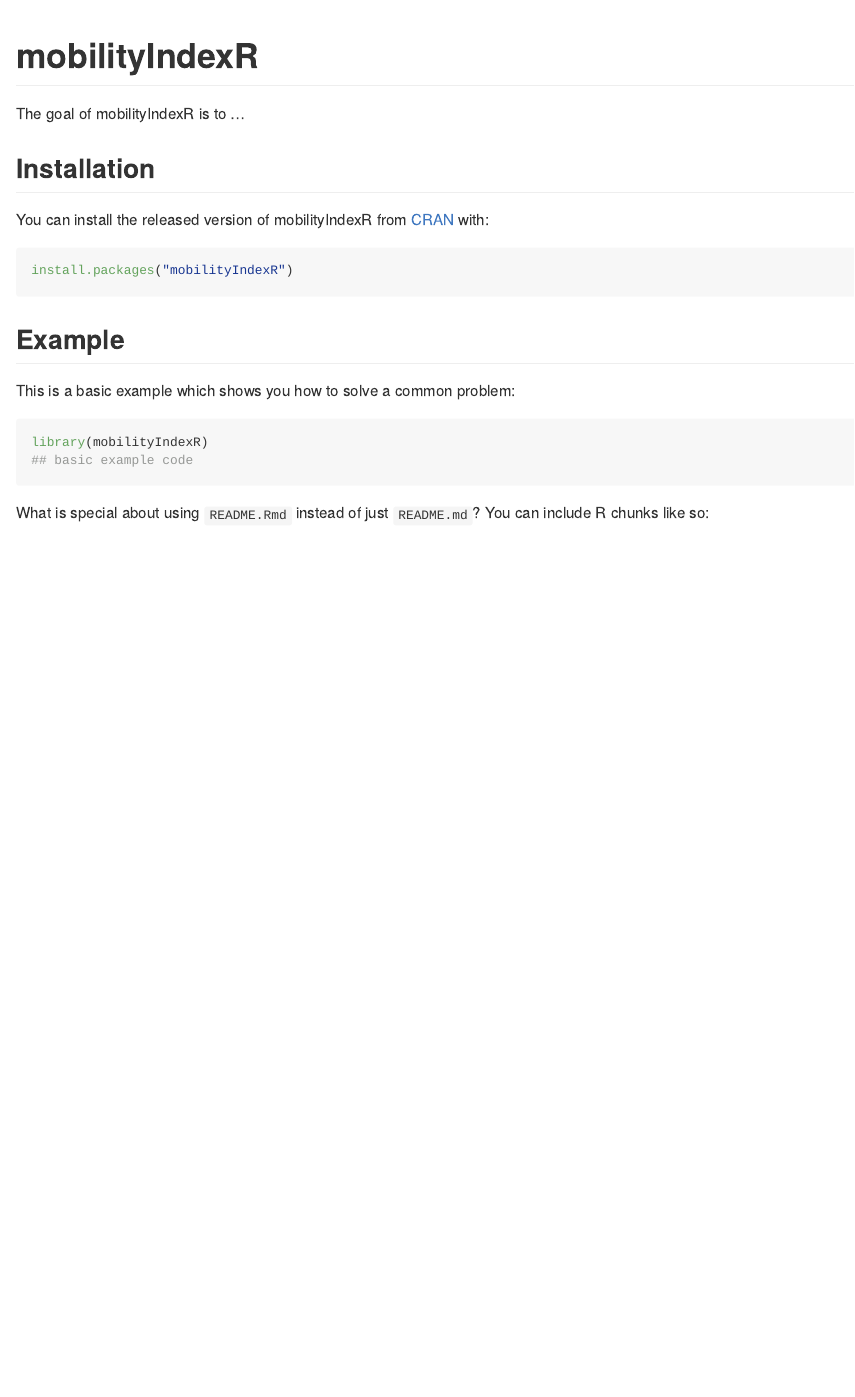
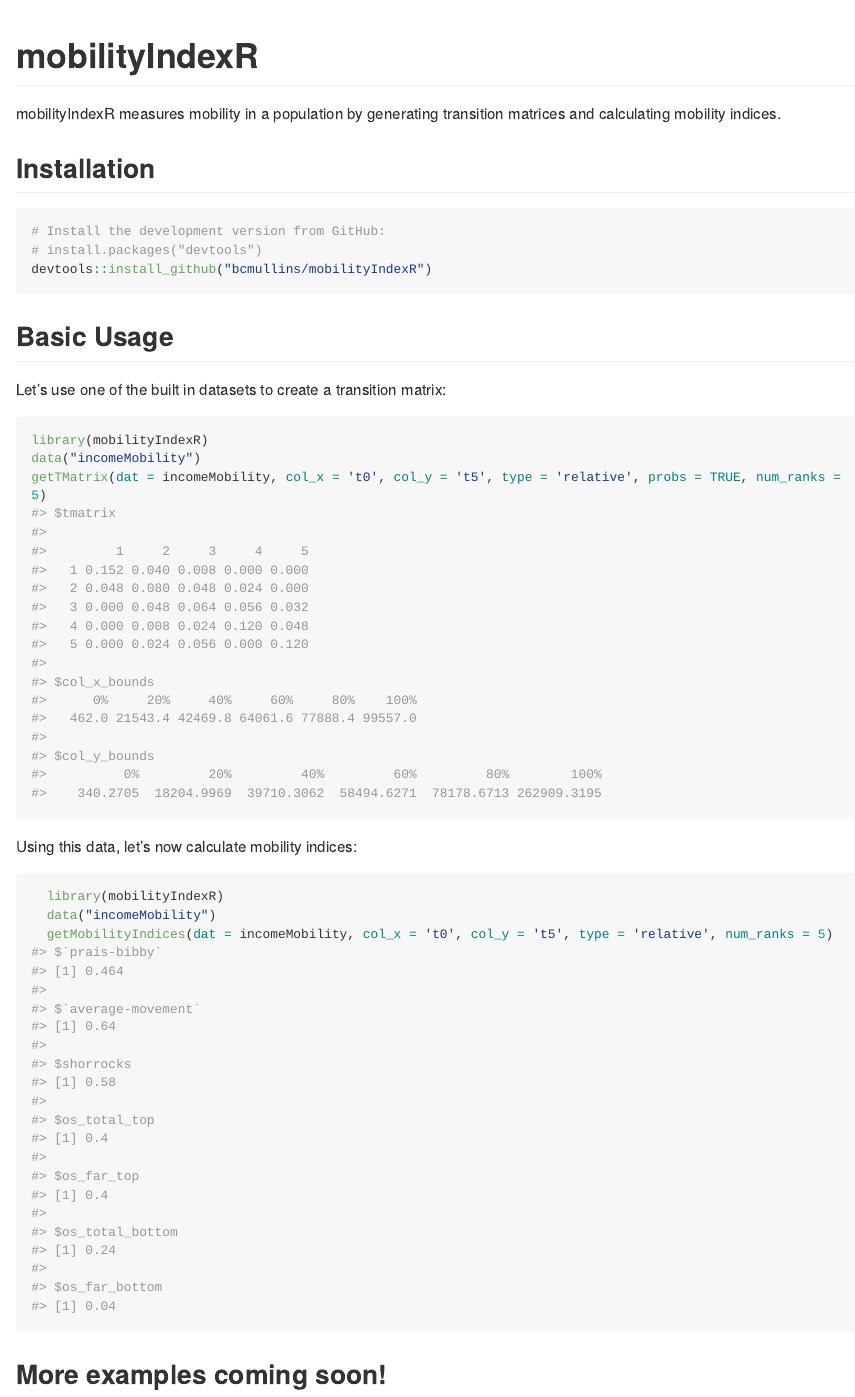
Before and after one commit to bcmullins/mobilityIndexR, an R Markdown document (README.Rmd): the page in a window 1100 px wide, from its top. The pictures show the output file README.md that the author committed with the source, drawn offline in the style of GitHub; long lines of code are wrapped.

Commit message:
general cleanup before initial release

````diff
--- a/README.Rmd
+++ b/README.Rmd
@@ -18,28 +18,38 @@
 <!-- badges: start -->
 <!-- badges: end -->
 
-The goal of mobilityIndexR is to ...
+mobilityIndexR measures mobility in a population by generating transition matrices and calculating mobility indices.
 
 ## Installation
 
-You can install the released version of mobilityIndexR from [CRAN](https://CRAN.R-project.org) with:
+<!-- You can install the released version of mobilityIndexR from [CRAN](https://CRAN.R-project.org) with: -->
+
+<!-- #``` r -->
+<!-- #install.packages("mobilityIndexR") -->
+<!-- #``` -->
 
 ``` r
-install.packages("mobilityIndexR")
+# Install the development version from GitHub:
+# install.packages("devtools")
+devtools::install_github("bcmullins/mobilityIndexR")
 ```
 
-## Example
+## Basic Usage
 
-This is a basic example which shows you how to solve a common problem:
+Let's use one of the built in datasets to create a transition matrix:
 
 ```{r example}
 library(mobilityIndexR)
-## basic example code
+data("incomeMobility")
+getTMatrix(dat = incomeMobility, col_x = 't0', col_y = 't5', type = 'relative', probs = TRUE, num_ranks = 5)
 ```
 
-What is special about using `README.Rmd` instead of just `README.md`? You can include R chunks like so:
+Using this data, let's now calculate mobility indices:
 
-```{r cars}
-summary(cars)
+```{r}
+  library(mobilityIndexR)
+  data("incomeMobility")
+  getMobilityIndices(dat = incomeMobility, col_x = 't0', col_y = 't5', type = 'relative', num_ranks = 5)
 ```
 
+## More examples coming soon!
````
Also changed, not shown: README.md, README.Rmd (9 more changed lines), 7 other files.
